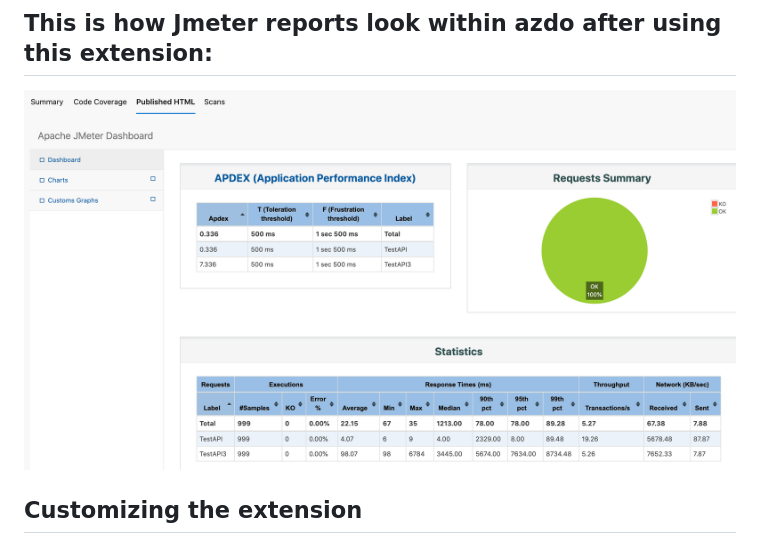
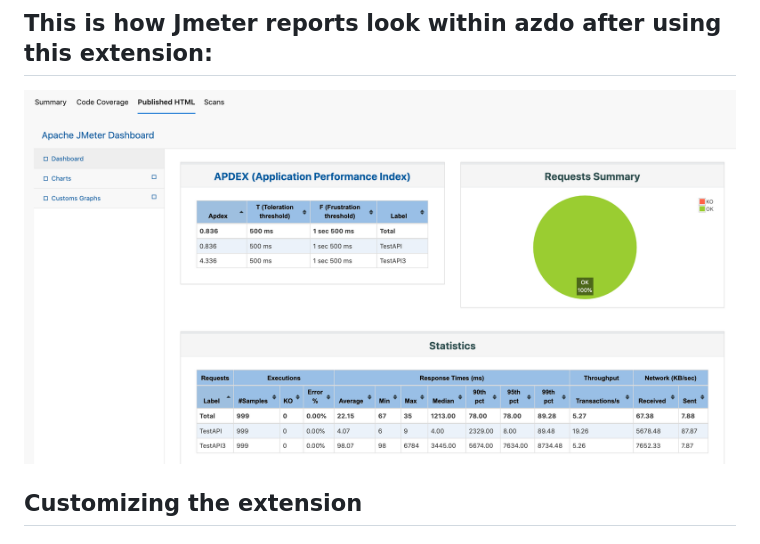
Before and after one commit to lakshaykaushik/PublishHTMLReport, a Markdown page: overview.md, the part around the change. GitHub-like rendering; pictures changed too: images/Sample6.png (added).

```diff
--- a/overview.md
+++ b/overview.md
@@ -43,7 +43,7 @@ If you want to publish a simple HTML document to AZDO in a seperate tab then do
 
 ## This is how Jmeter reports look within azdo after using this extension:
 
-![ScreenShot](images/Sample4.png)
+![ScreenShot](images/Sample6.png)
 
 ## Customizing the extension
 
```
Also changed, not shown: 2 other files.
